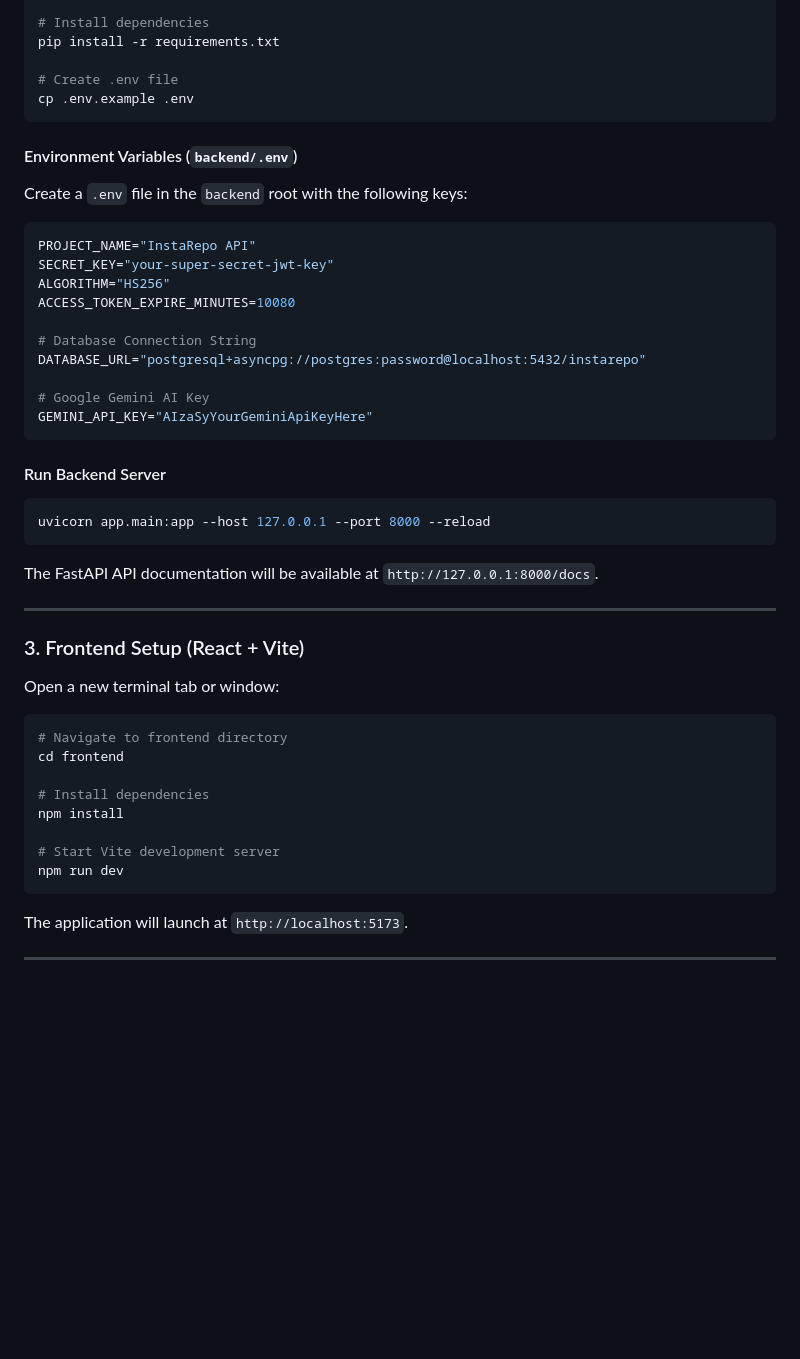
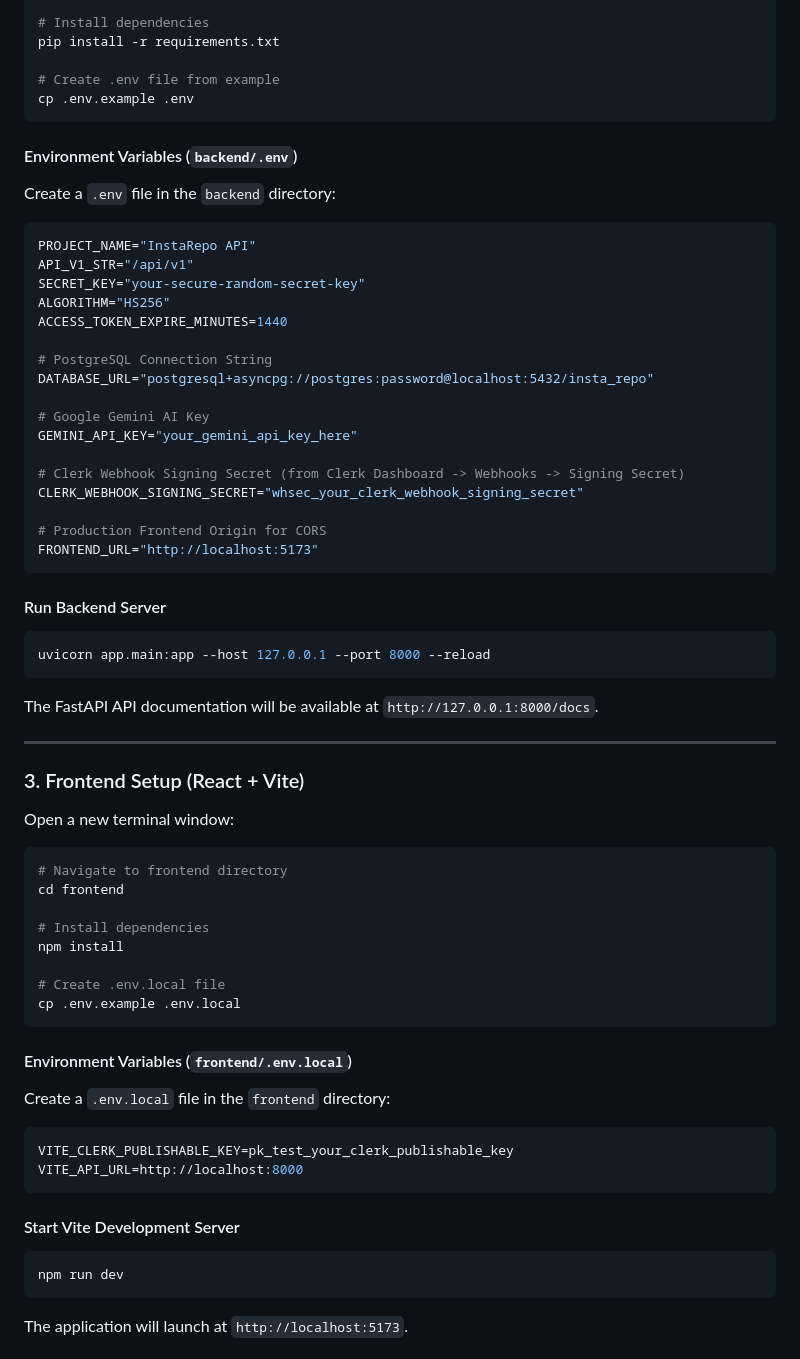
Before and after one commit to GSaikowshik/INSTA_REPO, a Markdown page: README.md, the part around one of its changes. GitHub-like rendering; blank space fills up the shorter version.

Commit message:
docs: update README with Clerk integration, PostgreSQL drivers, and Vercel/Render deployment guide

````diff
--- a/README.md
+++ b/README.md
@@ -73,23 +83,30 @@ python -m venv .venv
 # Install dependencies
 pip install -r requirements.txt
 
-# Create .env file
+# Create .env file from example
 cp .env.example .env
 ```
 
 #### Environment Variables (`backend/.env`)
-Create a `.env` file in the `backend` root with the following keys:
+Create a `.env` file in the `backend` directory:
 ```env
 PROJECT_NAME="InstaRepo API"
-SECRET_KEY="your-super-secret-jwt-key"
+API_V1_STR="/api/v1"
+SECRET_KEY="your-secure-random-secret-key"
 ALGORITHM="HS256"
-ACCESS_TOKEN_EXPIRE_MINUTES=10080
+ACCESS_TOKEN_EXPIRE_MINUTES=1440
 
-# Database Connection String
-DATABASE_URL="postgresql+asyncpg://postgres:password@localhost:5432/instarepo"
+# PostgreSQL Connection String
+DATABASE_URL="postgresql+asyncpg://postgres:password@localhost:5432/insta_repo"
 
 # Google Gemini AI Key
-GEMINI_API_KEY="AIzaSyYourGeminiApiKeyHere"
+GEMINI_API_KEY="your_gemini_api_key_here"
+
+# Clerk Webhook Signing Secret (from Clerk Dashboard -> Webhooks -> Signing Secret)
+CLERK_WEBHOOK_SIGNING_SECRET="whsec_your_clerk_webhook_signing_secret"
+
+# Production Frontend Origin for CORS
+FRONTEND_URL="http://localhost:5173"
 ```
 
 #### Run Backend Server
@@ -101,7 +118,7 @@ The FastAPI API documentation will be available at `http://127.0.0.1:8000/docs`.
 ---
 
 ### 3. Frontend Setup (React + Vite)
-Open a new terminal tab or window:
+Open a new terminal window:
 
 ```bash
 # Navigate to frontend directory
@@ -110,7 +127,19 @@ cd frontend
 # Install dependencies
 npm install
 
-# Start Vite development server
+# Create .env.local file
+cp .env.example .env.local
+```
+
+#### Environment Variables (`frontend/.env.local`)
+Create a `.env.local` file in the `frontend` directory:
+```env
+VITE_CLERK_PUBLISHABLE_KEY=pk_test_your_clerk_publishable_key
+VITE_API_URL=http://localhost:8000
+```
+
+#### Start Vite Development Server
+```bash
 npm run dev
 ```
 The application will launch at `http://localhost:5173`.
````
Also changed, not shown: other parts of README.md (+47 -11 lines).
